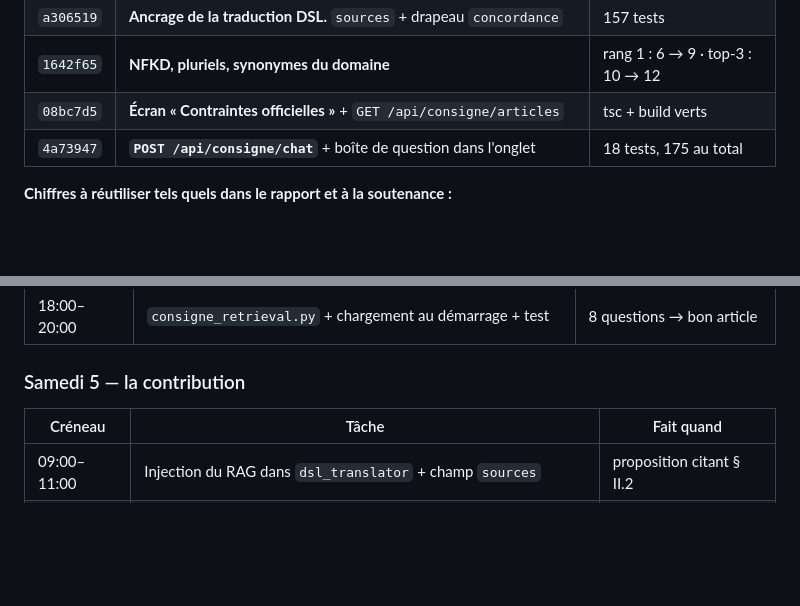
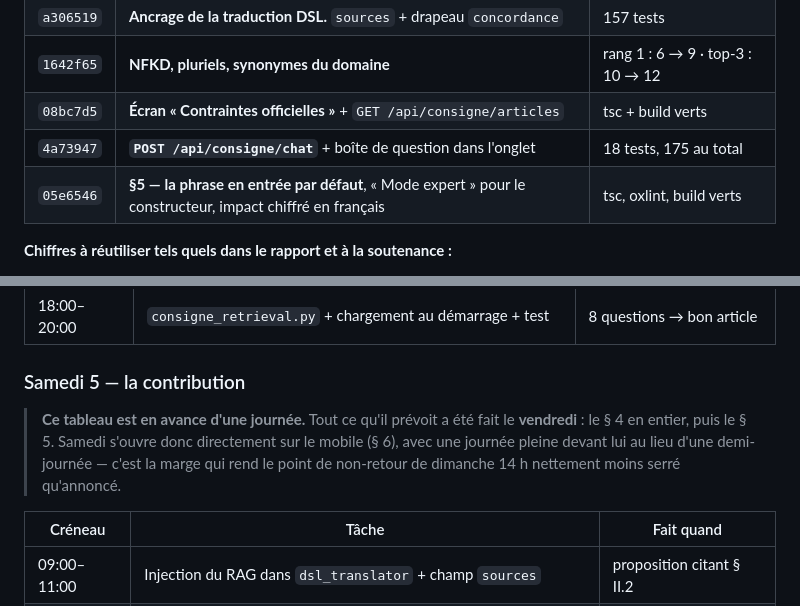
Before and after one commit to aymenkh9090/schoolSys, a Markdown page: docs/plan-recentrage-pfe.md, 2 parts joined by grey strips. Rendered like a GitHub page; blank space fills up the shorter version.

```diff
--- a/docs/plan-recentrage-pfe.md
+++ b/docs/plan-recentrage-pfe.md
@@ -47,6 +53,7 @@ répond à une question libre — chaque maillon citant sa page et son article.
 | `1642f65` | **NFKD, pluriels, synonymes du domaine** | rang 1 : 6 → 9 · top-3 : 10 → 12 |
 | `08bc7d5` | **Écran « Contraintes officielles »** + `GET /api/consigne/articles` | tsc + build verts |
 | `4a73947` | **`POST /api/consigne/chat`** + boîte de question dans l'onglet | 18 tests, 175 au total |
+| `05e6546` | **§5 — la phrase en entrée par défaut**, « Mode expert » pour le constructeur, impact chiffré en français | tsc, oxlint, build verts |
 
 **Chiffres à réutiliser tels quels dans le rapport et à la soutenance :**
 
@@ -862,6 +872,12 @@ qui est incertain en dernier avec une porte de sortie.
 
 ### Samedi 5 — la contribution
 
+> **Ce tableau est en avance d'une journée.** Tout ce qu'il prévoit a été fait
+> le **vendredi** : le § 4 en entier, puis le § 5. Samedi s'ouvre donc
+> directement sur le mobile (§ 6), avec une journée pleine devant lui au lieu
+> d'une demi-journée — c'est la marge qui rend le point de non-retour de
+> dimanche 14 h nettement moins serré qu'annoncé.
+
 | Créneau | Tâche | Fait quand |
 |---|---|---|
 | 09:00–11:00 | Injection du RAG dans `dsl_translator` + champ `sources` | proposition citant § II.2 |
```
Also changed, not shown: other parts of docs/plan-recentrage-pfe.md (+44 -35 lines).
